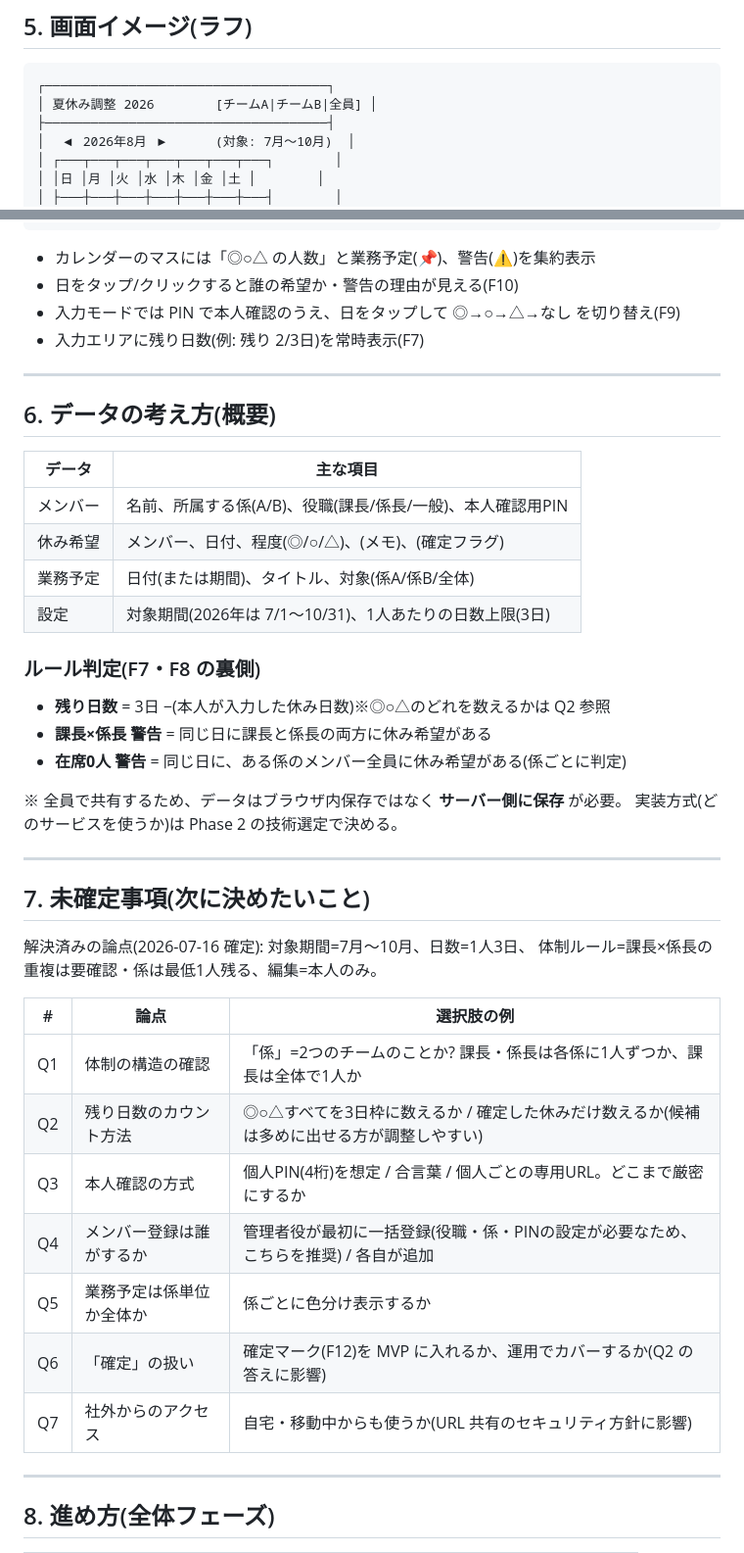
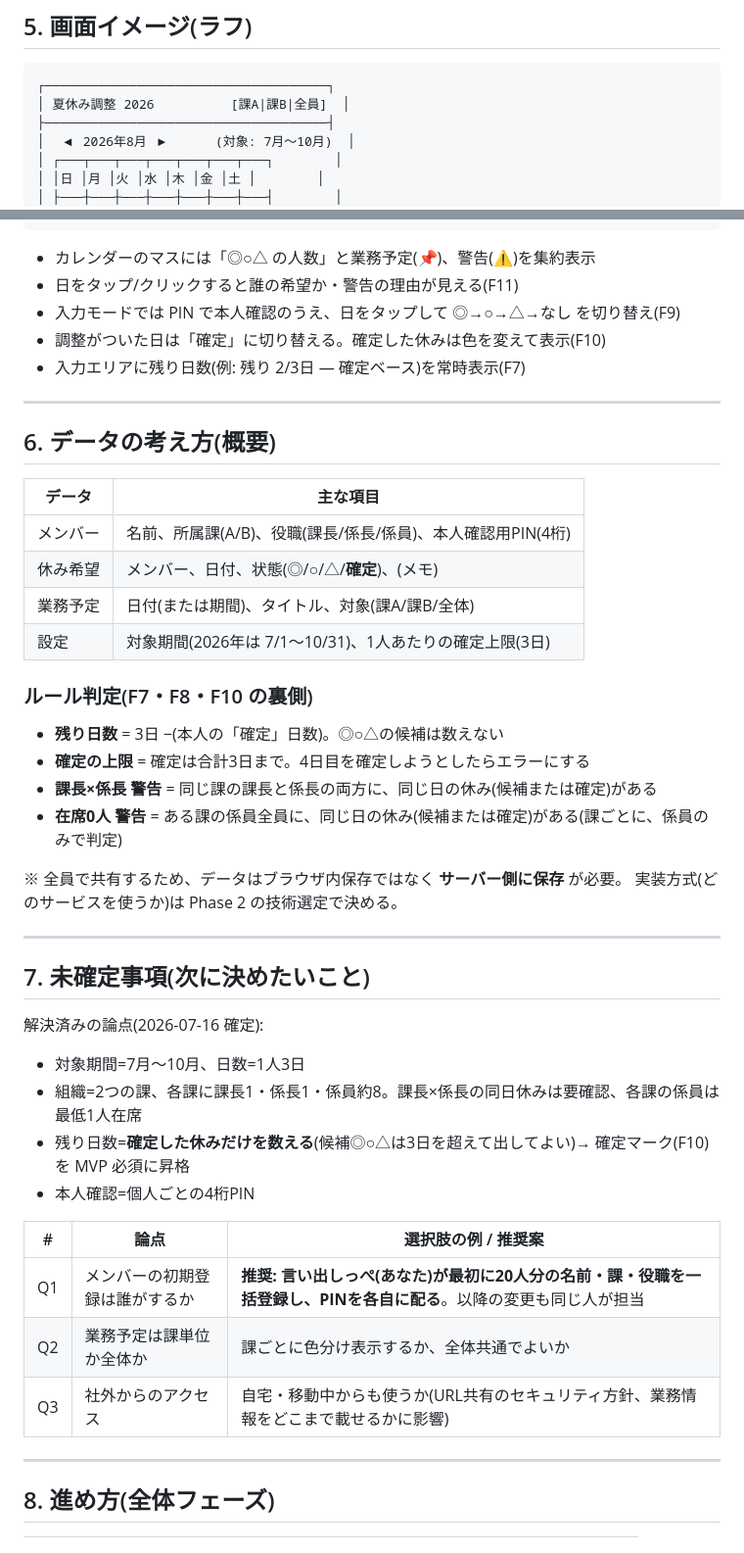
Before and after one commit to simosimo1333-png/alarm-app, a Markdown page: docs/summer-vacation-scheduler/01_要件整理.md, 2 parts joined by grey strips. Shown at 98% size. GitHub-like rendering.

Commit message:
要件整理を更新: 組織構造(2課×課長/係長/係員)、確定ベースの残日数計算、4桁PINを確定
Co-Authored-By: Claude Fable 5 <noreply@anthropic.com>
Claude-Session: https://claude.ai/code/session_01XWYnq2DsbpiwTJKZRZVHaD

````diff
--- a/docs/summer-vacation-scheduler/01_要件整理.md
+++ b/docs/summer-vacation-scheduler/01_要件整理.md
@@ -104,7 +113,7 @@
 
 ```
 ┌─────────────────────────────────────┐
-│ 夏休み調整 2026        [チームA|チームB|全員] │
+│ 夏休み調整 2026          [課A|課B|全員]  │
 ├─────────────────────────────────────┤
 │  ◀ 2026年8月 ▶      (対象: 7月〜10月)  │
 │ ┌───┬───┬───┬───┬───┬───┬───┐        │
@@ -123,9 +132,10 @@
 ```
 
 - カレンダーのマスには「◎○△ の人数」と業務予定(📌)、警告(⚠)を集約表示
-- 日をタップ/クリックすると誰の希望か・警告の理由が見える(F10)
+- 日をタップ/クリックすると誰の希望か・警告の理由が見える(F11)
 - 入力モードでは PIN で本人確認のうえ、日をタップして ◎→○→△→なし を切り替え(F9)
-- 入力エリアに残り日数(例: 残り 2/3日)を常時表示(F7)
+- 調整がついた日は「確定」に切り替える。確定した休みは色を変えて表示(F10)
+- 入力エリアに残り日数(例: 残り 2/3日 — 確定ベース)を常時表示(F7)
 
 ---
 
@@ -133,15 +143,16 @@
 
 | データ | 主な項目 |
 |--------|----------|
-| メンバー | 名前、所属する係(A/B)、役職(課長/係長/一般)、本人確認用PIN |
-| 休み希望 | メンバー、日付、程度(◎/○/△)、(メモ)、(確定フラグ) |
-| 業務予定 | 日付(または期間)、タイトル、対象(係A/係B/全体) |
-| 設定 | 対象期間(2026年は 7/1〜10/31)、1人あたりの日数上限(3日) |
+| メンバー | 名前、所属課(A/B)、役職(課長/係長/係員)、本人確認用PIN(4桁) |
+| 休み希望 | メンバー、日付、状態(◎/○/△/**確定**)、(メモ) |
+| 業務予定 | 日付(または期間)、タイトル、対象(課A/課B/全体) |
+| 設定 | 対象期間(2026年は 7/1〜10/31)、1人あたりの確定上限(3日) |
 
-### ルール判定(F7・F8 の裏側)
-- **残り日数** = 3日 −(本人が入力した休み日数)※◎○△のどれを数えるかは Q2 参照
-- **課長×係長 警告** = 同じ日に課長と係長の両方に休み希望がある
-- **在席0人 警告** = 同じ日に、ある係のメンバー全員に休み希望がある(係ごとに判定)
+### ルール判定(F7・F8・F10 の裏側)
+- **残り日数** = 3日 −(本人の「確定」日数)。◎○△の候補は数えない
+- **確定の上限** = 確定は合計3日まで。4日目を確定しようとしたらエラーにする
+- **課長×係長 警告** = 同じ課の課長と係長の両方に、同じ日の休み(候補または確定)がある
+- **在席0人 警告** = ある課の係員全員に、同じ日の休み(候補または確定)がある(課ごとに、係員のみで判定)
 
 ※ 全員で共有するため、データはブラウザ内保存ではなく **サーバー側に保存** が必要。
 実装方式(どのサービスを使うか)は Phase 2 の技術選定で決める。
@@ -150,18 +161,17 @@
 
 ## 7. 未確定事項(次に決めたいこと)
 
-解決済みの論点(2026-07-16 確定): 対象期間=7月〜10月、日数=1人3日、
-体制ルール=課長×係長の重複は要確認・係は最低1人残る、編集=本人のみ。
+解決済みの論点(2026-07-16 確定):
+- 対象期間=7月〜10月、日数=1人3日
+- 組織=2つの課、各課に課長1・係長1・係員約8。課長×係長の同日休みは要確認、各課の係員は最低1人在席
+- 残り日数=**確定した休みだけを数える**(候補◎○△は3日を超えて出してよい)→ 確定マーク(F10)を MVP 必須に昇格
+- 本人確認=個人ごとの4桁PIN
 
-| # | 論点 | 選択肢の例 |
-|---|------|-----------|
-| Q1 | 体制の構造の確認 | 「係」=2つのチームのことか? 課長・係長は各係に1人ずつか、課長は全体で1人か |
-| Q2 | 残り日数のカウント方法 | ◎○△すべてを3日枠に数えるか / 確定した休みだけ数えるか(候補は多めに出せる方が調整しやすい) |
-| Q3 | 本人確認の方式 | 個人PIN(4桁)を想定 / 合言葉 / 個人ごとの専用URL。どこまで厳密にするか |
-| Q4 | メンバー登録は誰がするか | 管理者役が最初に一括登録(役職・係・PINの設定が必要なため、こちらを推奨) / 各自が追加 |
-| Q5 | 業務予定は係単位か全体か | 係ごとに色分け表示するか |
-| Q6 | 「確定」の扱い | 確定マーク(F12)を MVP に入れるか、運用でカバーするか(Q2 の答えに影響) |
-| Q7 | 社外からのアクセス | 自宅・移動中からも使うか(URL 共有のセキュリティ方針に影響) |
+| # | 論点 | 選択肢の例 / 推奨案 |
+|---|------|---------------------|
+| Q1 | メンバーの初期登録は誰がするか | **推奨: 言い出しっぺ(あなた)が最初に20人分の名前・課・役職を一括登録し、PINを各自に配る**。以降の変更も同じ人が担当 |
+| Q2 | 業務予定は課単位か全体か | 課ごとに色分け表示するか、全体共通でよいか |
+| Q3 | 社外からのアクセス | 自宅・移動中からも使うか(URL共有のセキュリティ方針、業務情報をどこまで載せるかに影響) |
 
 ---
 
````
Also changed, not shown: other parts of docs/summer-vacation-scheduler/01_要件整理.md (+23 -14 lines).
